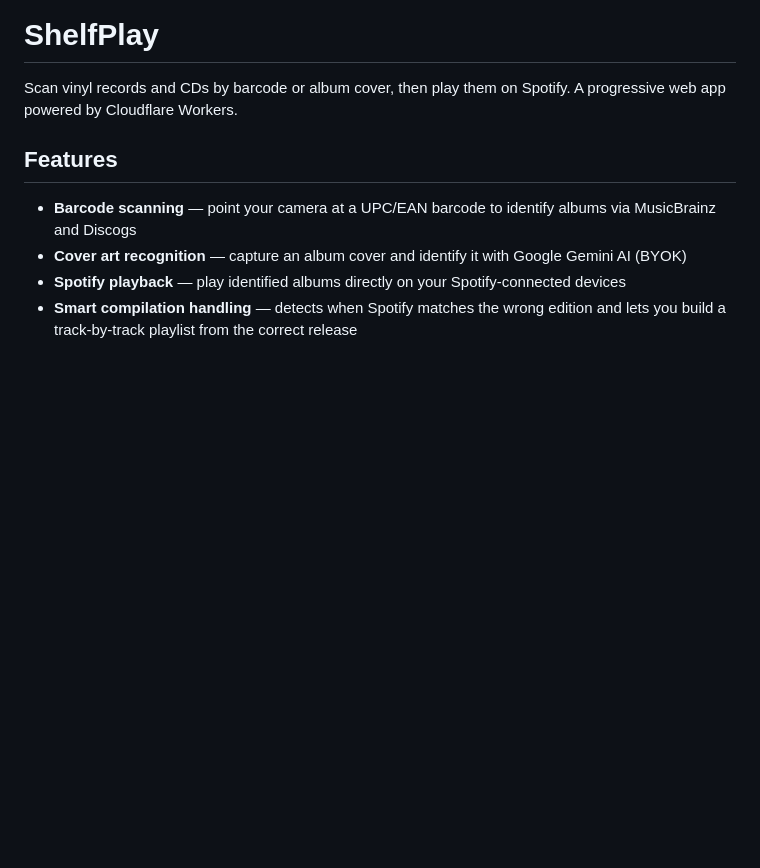
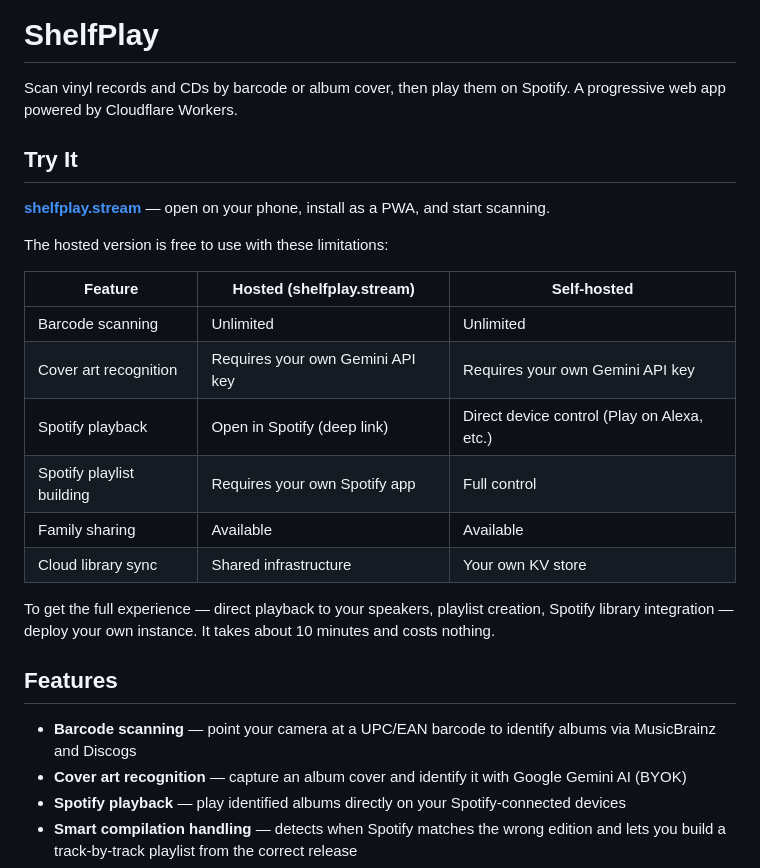
Before and after one commit to ncannings/Shelfplay, a Markdown page: README.md, the part around the change. Drawn GitHub-style; blank space fills up the shorter version.

Commit message:
README: add live demo link, hosted vs self-hosted comparison
Shows shelfplay.stream as the try-it link with a clear table of
what you get hosted vs self-hosted, motivating the 10-minute deploy.

Co-Authored-By: Claude Opus 4.6 (1M context) <noreply@anthropic.com>

```diff
--- a/README.md
+++ b/README.md
@@ -1,6 +1,23 @@
 # ShelfPlay
 
 Scan vinyl records and CDs by barcode or album cover, then play them on Spotify. A progressive web app powered by Cloudflare Workers.
+
+## Try It
+
+**[shelfplay.stream](https://shelfplay.stream)** — open on your phone, install as a PWA, and start scanning.
+
+The hosted version is free to use with these limitations:
+
+| Feature | Hosted (shelfplay.stream) | Self-hosted |
+|---------|--------------------------|-------------|
+| Barcode scanning | Unlimited | Unlimited |
+| Cover art recognition | Requires your own Gemini API key | Requires your own Gemini API key |
+| Spotify playback | Open in Spotify (deep link) | Direct device control (Play on Alexa, etc.) |
+| Spotify playlist building | Requires your own Spotify app | Full control |
+| Family sharing | Available | Available |
+| Cloud library sync | Shared infrastructure | Your own KV store |
+
+To get the full experience — direct playback to your speakers, playlist creation, Spotify library integration — deploy your own instance. It takes about 10 minutes and costs nothing.
 
 ## Features
 
```
